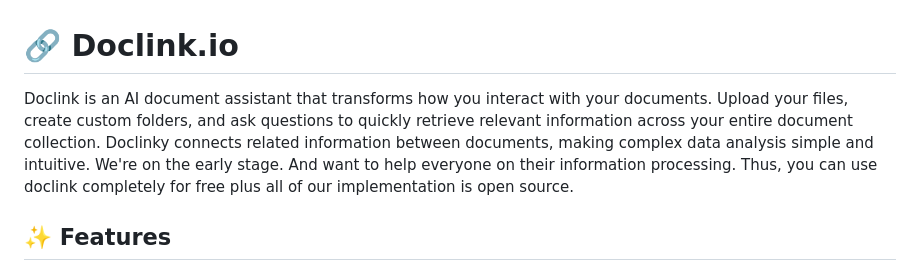
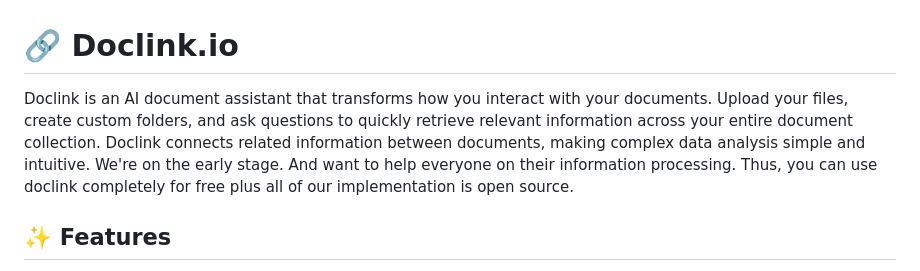
Before and after one commit to weizhiqianran/doclink-streamlit, a Markdown page: README.md, the part around the change. Rendered like a GitHub page.

```diff
--- a/README.md
+++ b/README.md
@@ -1,5 +1,5 @@
 # 🔗 Doclink.io
-Doclink is an AI document assistant that transforms how you interact with your documents. Upload your files, create custom folders, and ask questions to quickly retrieve relevant information across your entire document collection. Doclinky connects related information between documents, making complex data analysis simple and intuitive.
+Doclink is an AI document assistant that transforms how you interact with your documents. Upload your files, create custom folders, and ask questions to quickly retrieve relevant information across your entire document collection. Doclink connects related information between documents, making complex data analysis simple and intuitive.
 We're on the early stage. And want to help everyone on their information processing. Thus, you can use doclink completely for free plus all of our implementation is open source.
 
 ## ✨ Features
```
